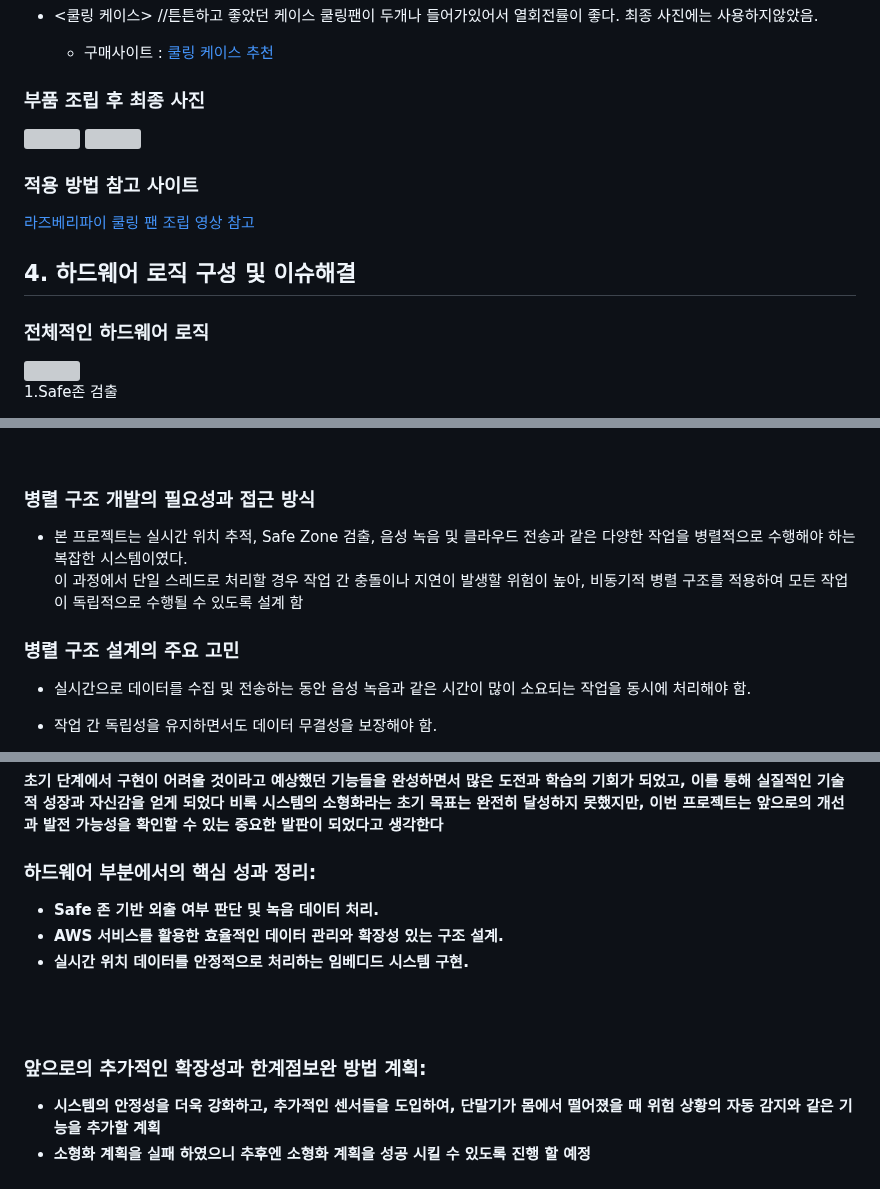
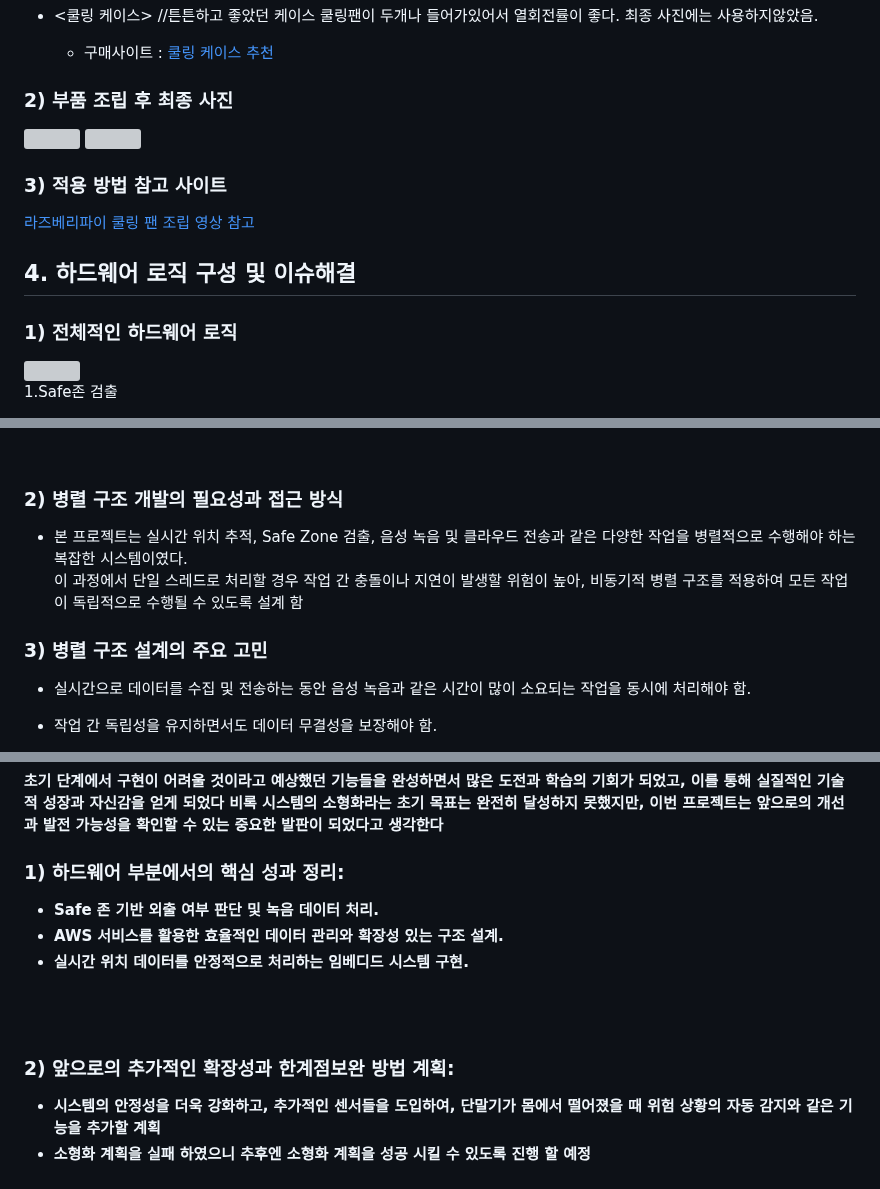
Before and after one commit to Shu-su/HeaRing, a Markdown page: Hardware/Readme.md, 3 parts joined by grey strips. Drawn GitHub-style; grey boxes are pictures that could not be loaded.

```diff
--- a/Hardware/Readme.md
+++ b/Hardware/Readme.md
@@ -289,14 +289,14 @@ dmesg                   # 부팅 및 커널 메시지 확인
     - 구매사이트 : <a href="https://www.icbanq.com/P008890303?utm_source=google&utm_medium=cpc&utm_campaign=%EC%87%BC%ED%95%91_%EC%A2%85%ED%95%A9&utm_id=%EC%87%BC%ED%95%91_%EC%A2%85%ED%95%A9&utm_term=notset&utm_content=%EC%87%BC%ED%95%91_%EC%A2%85%ED%95%A9&gad_source=1&gclid=CjwKCAiAm-67BhBlEiwAEVftNv5RHoXcFabAq3g__s4Hs3WGbJ2BSN4SGltQBqX32d5kHumnV80bwBoCJTUQAvD_BwE">쿨링 케이스 추천</a>
 
 
-### 부품 조립 후 최종 사진
+### 2) 부품 조립 후 최종 사진
 
 <img src="https://github.com/user-attachments/assets/70962858-9c5e-4720-96e8-9acc6fc646f0"  width="400" height="300"/>
 <img src="https://github.com/user-attachments/assets/154d7e51-22e2-44b6-95ca-ac5e447e2ff5"  width="400" height="300"/>
 
 
 
-### 적용 방법 참고 사이트
+### 3) 적용 방법 참고 사이트
 <a href ="https://youtu.be/qEsSK9WIRM4?si=EBuVo_umLaNIKF99">라즈베리파이 쿨링 팬 조립 영상 참고</a>
       <br>
 
@@ -304,7 +304,7 @@ dmesg                   # 부팅 및 커널 메시지 확인
 
 ## 4. 하드웨어 로직 구성 및 이슈해결
 
-### 전체적인 하드웨어 로직
+### 1) 전체적인 하드웨어 로직
 
  <img src="https://github.com/user-attachments/assets/6f619039-51af-437f-8851-9ff8ada647f5"  width="700" height="600"/>
 
@@ -369,10 +369,10 @@ dmesg                   # 부팅 및 커널 메시지 확인
 
 
 
-### 병렬 구조 개발의 필요성과 접근 방식
+### 2) 병렬 구조 개발의 필요성과 접근 방식
 - 본 프로젝트는 실시간 위치 추적, Safe Zone 검출, 음성 녹음 및 클라우드 전송과 같은 다양한 작업을 병렬적으로 수행해야 하는 복잡한 시스템이였다. <br>  이 과정에서 단일 스레드로 처리할 경우 작업 간 충돌이나 지연이 발생할 위험이 높아, 비동기적 병렬 구조를 적용하여 모든 작업이 독립적으로 수행될 수 있도록 설계 함
 
-### 병렬 구조 설계의 주요 고민
+### 3) 병렬 구조 설계의 주요 고민
   - 실시간으로 데이터를 수집 및 전송하는 동안 음성 녹음과 같은 시간이 많이 소요되는 작업을 동시에 처리해야 함.
   - 작업 간 독립성을 유지하면서도 데이터 무결성을 보장해야 함.
   - CPU와 네트워크 리소스를 효율적으로 활용할 수 있는 구조 필요.
@@ -667,12 +667,12 @@ pip install <package>
 비록 시스템의 소형화라는 초기 목표는 완전히 달성하지 못했지만, 이번 프로젝트는 앞으로의 개선과 발전 가능성을 확인할 수 있는 중요한 발판이 되었다고 생각한다
 <br>
 
-### 하드웨어 부분에서의 핵심 성과 정리:
+### 1) 하드웨어 부분에서의 핵심 성과 정리:
 - Safe 존 기반 외출 여부 판단 및 녹음 데이터 처리.
 - AWS 서비스를 활용한 효율적인 데이터 관리와 확장성 있는 구조 설계.
 - 실시간 위치 데이터를 안정적으로 처리하는 임베디드 시스템 구현.
 
 <br><br>
-### 앞으로의 추가적인 확장성과 한계점보완 방법 계획: <br>
+### 2) 앞으로의 추가적인 확장성과 한계점보완 방법 계획: <br>
 - 시스템의 안정성을 더욱 강화하고, 추가적인 센서들을 도입하여, 단말기가 몸에서 떨어졌을 때 위험 상황의 자동 감지와 같은 기능을 추가할 계획
 - 소형화 계획을 실패 하였으니 추후엔 소형화 계획을 성공 시킬 수 있도록 진행 할 예정
```
Also changed, not shown: other parts of Hardware/Readme.md (+10 -10 lines).
